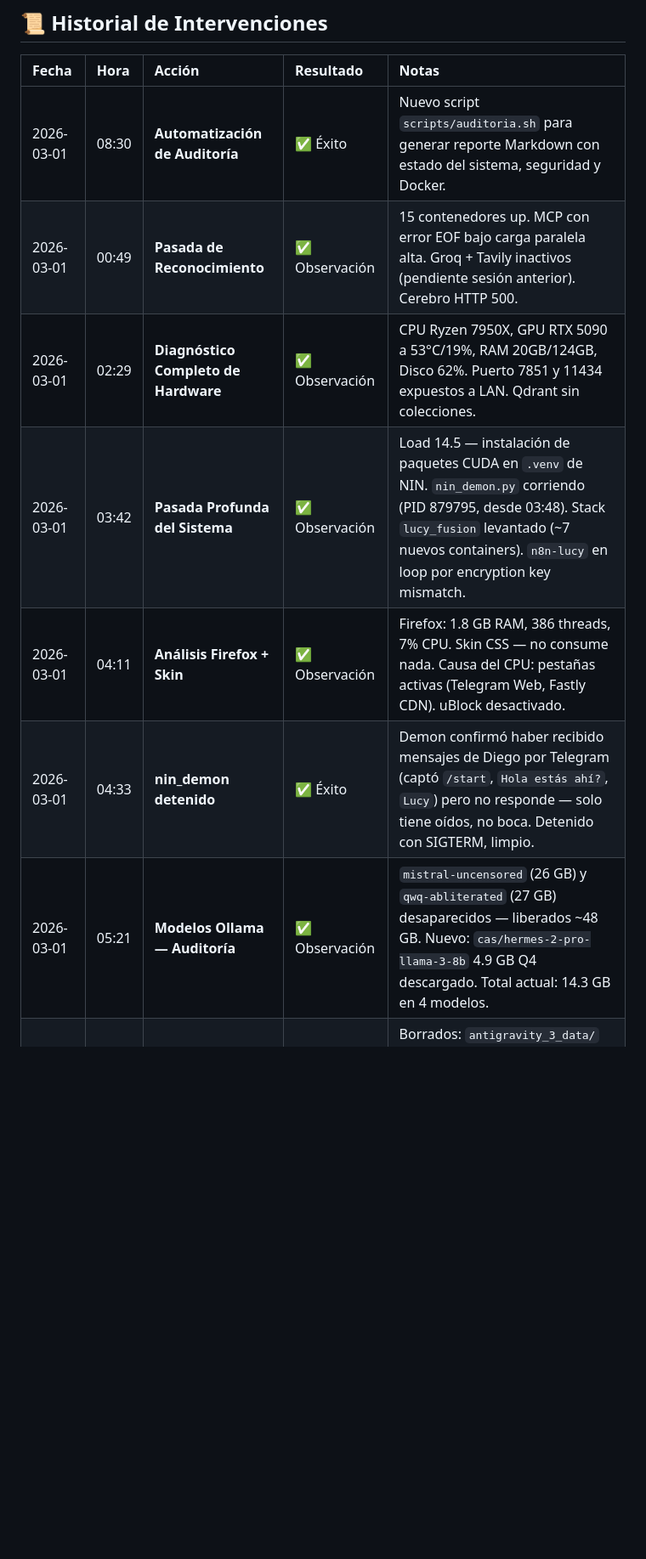
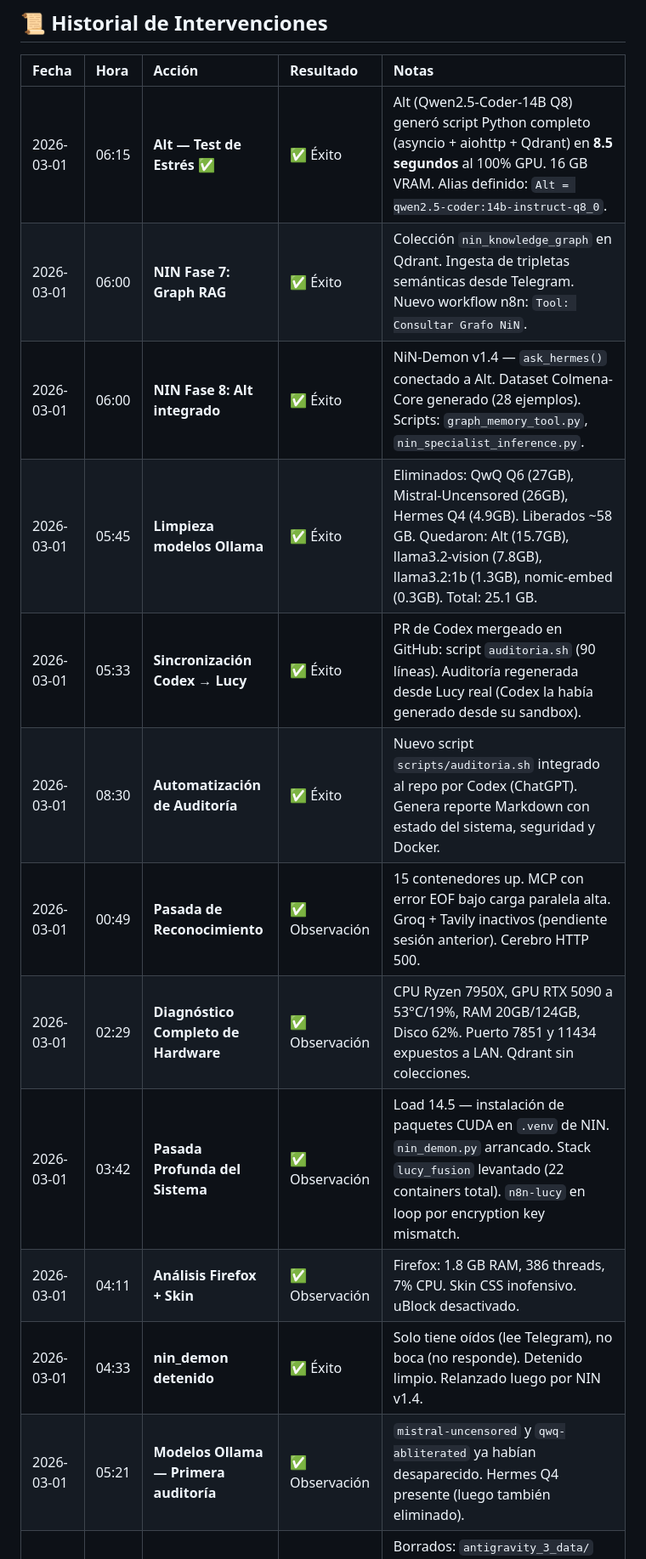
Before and after one commit to LokoKanishka/Doctor-Lucy, a Markdown page: bitacora_mantenimiento.md, the part around the change. Shown at 85% size. Rendered like a GitHub page; blank space fills up the shorter version.

Commit message:
🩺 01/03/2026 06:17 — Cierre sesión nocturna: Alt ✅ 8.5s, NIN v1.4 Fases 7-8, Graph RAG, 58GB liberados en Ollama

```diff
--- a/bitacora_mantenimiento.md
+++ b/bitacora_mantenimiento.md
@@ -58,13 +58,18 @@ Estado de los motores que mueven los proyectos (Cunningham-Espejo, NIN, Doctor L
 
 | Fecha | Hora | Acción | Resultado | Notas |
 | :--- | :--- | :--- | :--- | :--- |
-| 2026-03-01 | 08:30 | **Automatización de Auditoría** | ✅ Éxito | Nuevo script `scripts/auditoria.sh` para generar reporte Markdown con estado del sistema, seguridad y Docker. |
+| 2026-03-01 | 06:15 | **Alt — Test de Estrés ✅** | ✅ Éxito | Alt (Qwen2.5-Coder-14B Q8) generó script Python completo (asyncio + aiohttp + Qdrant) en **8.5 segundos** al 100% GPU. 16 GB VRAM. Alias definido: `Alt = qwen2.5-coder:14b-instruct-q8_0`. |
+| 2026-03-01 | 06:00 | **NIN Fase 7: Graph RAG** | ✅ Éxito | Colección `nin_knowledge_graph` en Qdrant. Ingesta de tripletas semánticas desde Telegram. Nuevo workflow n8n: `Tool: Consultar Grafo NiN`. |
+| 2026-03-01 | 06:00 | **NIN Fase 8: Alt integrado** | ✅ Éxito | NiN-Demon v1.4 — `ask_hermes()` conectado a Alt. Dataset Colmena-Core generado (28 ejemplos). Scripts: `graph_memory_tool.py`, `nin_specialist_inference.py`. |
+| 2026-03-01 | 05:45 | **Limpieza modelos Ollama** | ✅ Éxito | Eliminados: QwQ Q6 (27GB), Mistral-Uncensored (26GB), Hermes Q4 (4.9GB). Liberados ~58 GB. Quedaron: Alt (15.7GB), llama3.2-vision (7.8GB), llama3.2:1b (1.3GB), nomic-embed (0.3GB). Total: 25.1 GB. |
+| 2026-03-01 | 05:33 | **Sincronización Codex → Lucy** | ✅ Éxito | PR de Codex mergeado en GitHub: script `auditoria.sh` (90 líneas). Auditoría regenerada desde Lucy real (Codex la había generado desde su sandbox). |
+| 2026-03-01 | 08:30 | **Automatización de Auditoría** | ✅ Éxito | Nuevo script `scripts/auditoria.sh` integrado al repo por Codex (ChatGPT). Genera reporte Markdown con estado del sistema, seguridad y Docker. |
 | 2026-03-01 | 00:49 | **Pasada de Reconocimiento** | ✅ Observación | 15 contenedores up. MCP con error EOF bajo carga paralela alta. Groq + Tavily inactivos (pendiente sesión anterior). Cerebro HTTP 500. |
 | 2026-03-01 | 02:29 | **Diagnóstico Completo de Hardware** | ✅ Observación | CPU Ryzen 7950X, GPU RTX 5090 a 53°C/19%, RAM 20GB/124GB, Disco 62%. Puerto 7851 y 11434 expuestos a LAN. Qdrant sin colecciones. |
-| 2026-03-01 | 03:42 | **Pasada Profunda del Sistema** | ✅ Observación | Load 14.5 — instalación de paquetes CUDA en `.venv` de NIN. `nin_demon.py` corriendo (PID 879795, desde 03:48). Stack `lucy_fusion` levantado (~7 nuevos containers). `n8n-lucy` en loop por encryption key mismatch. |
-| 2026-03-01 | 04:11 | **Análisis Firefox + Skin** | ✅ Observación | Firefox: 1.8 GB RAM, 386 threads, 7% CPU. Skin CSS — no consume nada. Causa del CPU: pestañas activas (Telegram Web, Fastly CDN). uBlock desactivado. |
-| 2026-03-01 | 04:33 | **nin_demon detenido** | ✅ Éxito | Demon confirmó haber recibido mensajes de Diego por Telegram (captó `/start`, `Hola estás ahí?`, `Lucy`) pero no responde — solo tiene oídos, no boca. Detenido con SIGTERM, limpio. |
-| 2026-03-01 | 05:21 | **Modelos Ollama — Auditoría** | ✅ Observación | `mistral-uncensored` (26 GB) y `qwq-abliterated` (27 GB) desaparecidos — liberados ~48 GB. Nuevo: `cas/hermes-2-pro-llama-3-8b` 4.9 GB Q4 descargado. Total actual: 14.3 GB en 4 modelos. |
+| 2026-03-01 | 03:42 | **Pasada Profunda del Sistema** | ✅ Observación | Load 14.5 — instalación de paquetes CUDA en `.venv` de NIN. `nin_demon.py` arrancado. Stack `lucy_fusion` levantado (22 containers total). `n8n-lucy` en loop por encryption key mismatch. |
+| 2026-03-01 | 04:11 | **Análisis Firefox + Skin** | ✅ Observación | Firefox: 1.8 GB RAM, 386 threads, 7% CPU. Skin CSS inofensivo. uBlock desactivado. |
+| 2026-03-01 | 04:33 | **nin_demon detenido** | ✅ Éxito | Solo tiene oídos (lee Telegram), no boca (no responde). Detenido limpio. Relanzado luego por NIN v1.4. |
+| 2026-03-01 | 05:21 | **Modelos Ollama — Primera auditoría** | ✅ Observación | `mistral-uncensored` y `qwq-abliterated` ya habían desaparecido. Hermes Q4 presente (luego también eliminado). |
 | 2026-02-27 | 20:28 | **Limpieza Proyectos Sueltos (home)** | ✅ Éxito | Borrados: `antigravity_3_data/` (345MB), `n8n-bridge/`, `venv/`, `nltk_data/`, `separated/`, `Lucy_Workspace/`. Sin cruce con proyectos activos. |
 | 2026-02-27 | 19:55 | **Limpieza Escritorio** | ✅ Éxito | Borradas 6 carpetas: `cunningham/`, `Lucy/`, `Lucy C/`, `historial/`, `Lucy_Library/`, `Bk/`. Liberados **27 GB** (68%→62%). Contraseñas consolidadas en `contraseñas/`. |
 | 2026-02-27 | 18:51 | **Borrado Modelo FP16** | ✅ Éxito | Eliminado `dolphin3-abliterated:8b-llama3.1-fp16` (16 GB) y alias `dolphin-mixtral`. |
```
Also changed, not shown: auditoria_sistema.md (+27 -27 lines).
